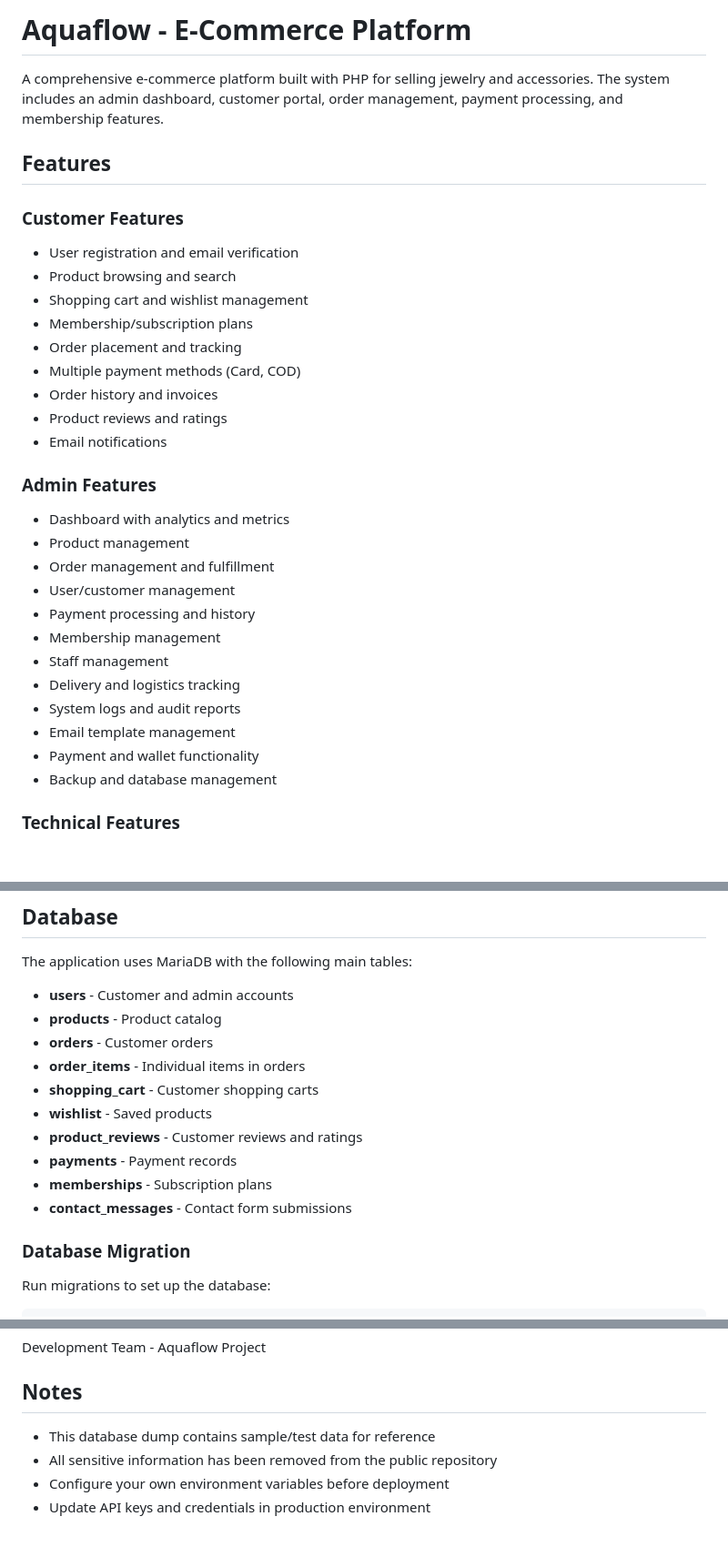
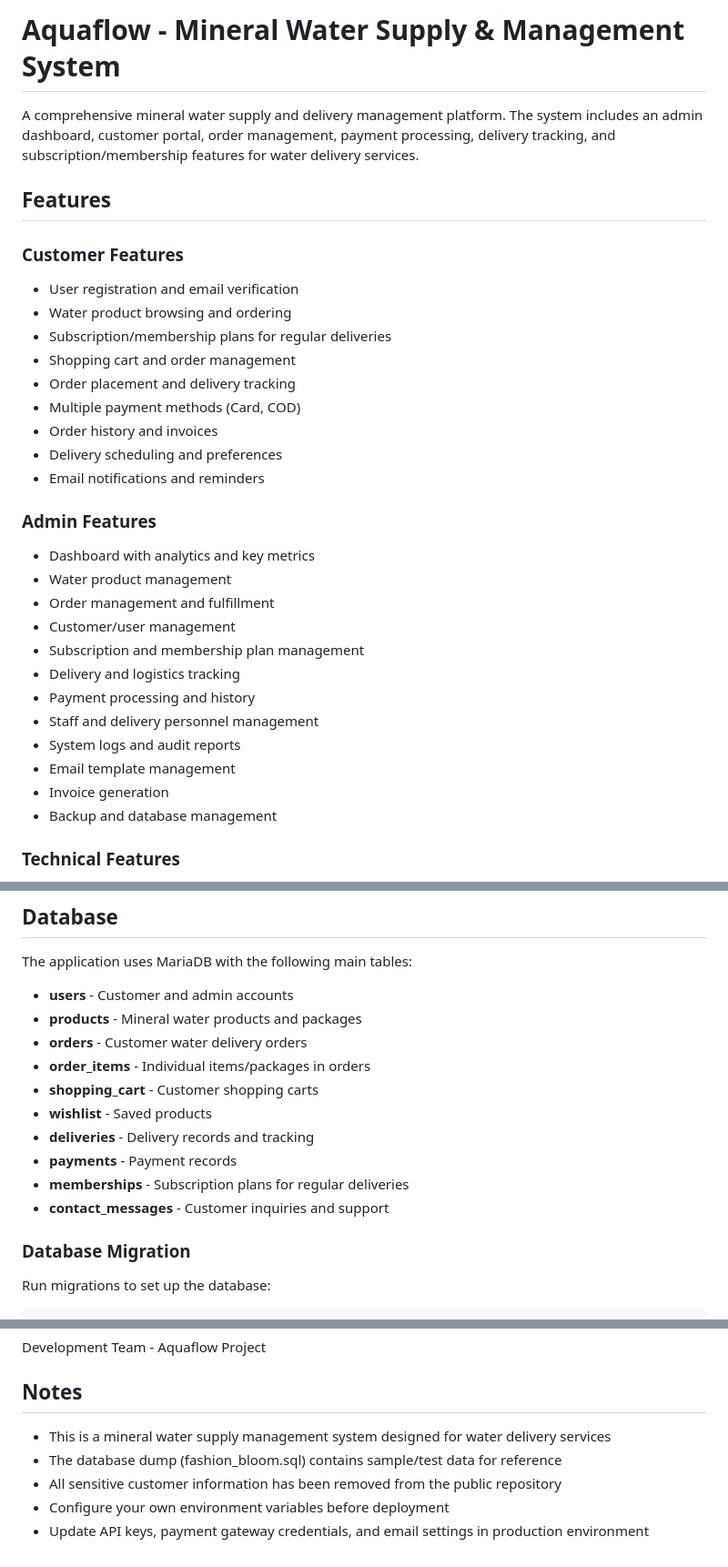
Before and after one commit to irfanaliqureshi4123/Aquaflow-project, a Markdown page: README.md, 3 parts joined by grey strips. Shown at 91% size. Rendered like a GitHub page; blank space fills up the shorter version.

Commit message:
Update README with correct project information - Aquaflow mineral water supply system

```diff
--- a/README.md
+++ b/README.md
@@ -1,32 +1,32 @@
-# Aquaflow - E-Commerce Platform
+# Aquaflow - Mineral Water Supply & Management System
 
-A comprehensive e-commerce platform built with PHP for selling jewelry and accessories. The system includes an admin dashboard, customer portal, order management, payment processing, and membership features.
+A comprehensive mineral water supply and delivery management platform. The system includes an admin dashboard, customer portal, order management, payment processing, delivery tracking, and subscription/membership features for water delivery services.
 
 ## Features
 
 ### Customer Features
 - User registration and email verification
-- Product browsing and search
-- Shopping cart and wishlist management
-- Membership/subscription plans
-- Order placement and tracking
+- Water product browsing and ordering
+- Subscription/membership plans for regular deliveries
+- Shopping cart and order management
+- Order placement and delivery tracking
 - Multiple payment methods (Card, COD)
 - Order history and invoices
-- Product reviews and ratings
-- Email notifications
+- Delivery scheduling and preferences
+- Email notifications and reminders
 
 ### Admin Features
-- Dashboard with analytics and metrics
-- Product management
+- Dashboard with analytics and key metrics
+- Water product management
 - Order management and fulfillment
-- User/customer management
+- Customer/user management
+- Subscription and membership plan management
+- Delivery and logistics tracking
 - Payment processing and history
-- Membership management
-- Staff management
-- Delivery and logistics tracking
+- Staff and delivery personnel management
 - System logs and audit reports
 - Email template management
-- Payment and wallet functionality
+- Invoice generation
 - Backup and database management
 
 ### Technical Features
@@ -104,15 +104,15 @@ php -S localhost:8000
 The application uses MariaDB with the following main tables:
 
 - **users** - Customer and admin accounts
-- **products** - Product catalog
-- **orders** - Customer orders
-- **order_items** - Individual items in orders
+- **products** - Mineral water products and packages
+- **orders** - Customer water delivery orders
+- **order_items** - Individual items/packages in orders
 - **shopping_cart** - Customer shopping carts
 - **wishlist** - Saved products
-- **product_reviews** - Customer reviews and ratings
+- **deliveries** - Delivery records and tracking
 - **payments** - Payment records
-- **memberships** - Subscription plans
-- **contact_messages** - Contact form submissions
+- **memberships** - Subscription plans for regular deliveries
+- **contact_messages** - Customer inquiries and support
 
 ### Database Migration
 
@@ -203,7 +203,8 @@ Development Team - Aquaflow Project
 
 ## Notes
 
-- This database dump contains sample/test data for reference
-- All sensitive information has been removed from the public repository
+- This is a mineral water supply management system designed for water delivery services
+- The database dump (fashion_bloom.sql) contains sample/test data for reference
+- All sensitive customer information has been removed from the public repository
 - Configure your own environment variables before deployment
-- Update API keys and credentials in production environment
+- Update API keys, payment gateway credentials, and email settings in production environment
```
